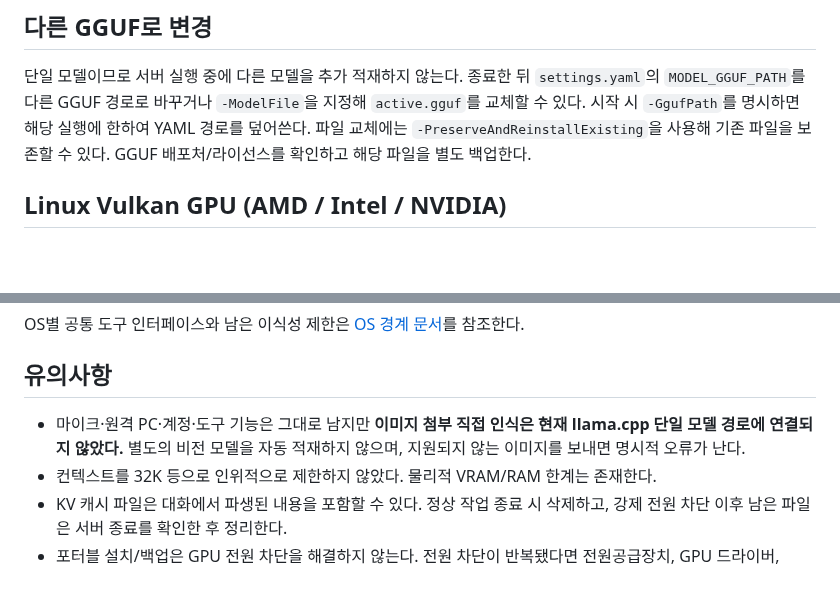
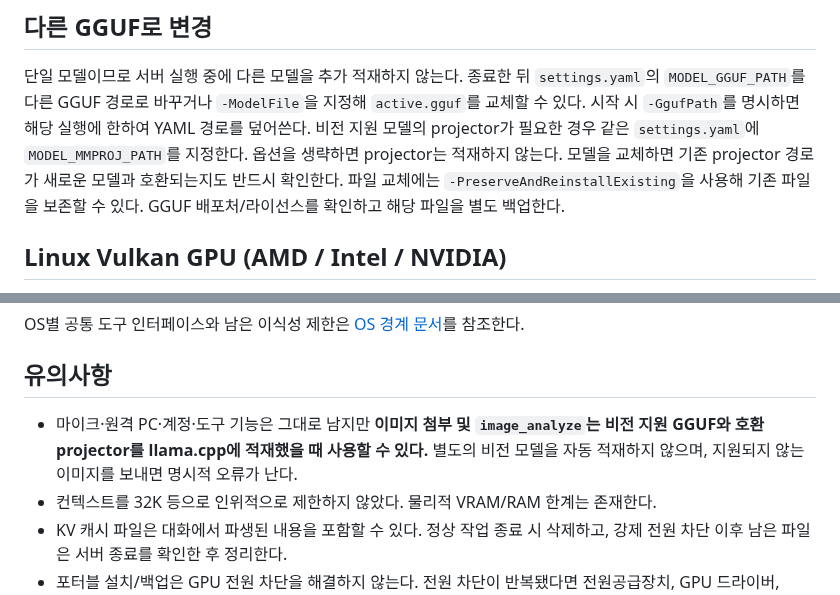
Before and after one commit to FoggyCaligo/MAI_MyAI_sllm, a Markdown page: portable/README.md, 2 parts joined by grey strips. Rendered like a GitHub page; blank space fills up the shorter version.

Commit message:
Update portable README for YAML-configured projector and image analyzer

```diff
--- a/portable/README.md
+++ b/portable/README.md
@@ -91,6 +91,7 @@ powershell -NoProfile -ExecutionPolicy Bypass -File ./portable/prepare-portable.
 
 단일 모델이므로 서버 실행 중에 다른 모델을 추가 적재하지 않는다.
 종료한 뒤 `settings.yaml`의 `MODEL_GGUF_PATH`를 다른 GGUF 경로로 바꾸거나 `-ModelFile`을 지정해 `active.gguf`를 교체할 수 있다. 시작 시 `-GgufPath`를 명시하면 해당 실행에 한하여 YAML 경로를 덮어쓴다.
+비전 지원 모델의 projector가 필요한 경우 같은 `settings.yaml`에 `MODEL_MMPROJ_PATH`를 지정한다. 옵션을 생략하면 projector는 적재하지 않는다. 모델을 교체하면 기존 projector 경로가 새로운 모델과 호환되는지도 반드시 확인한다.
 파일 교체에는 `-PreserveAndReinstallExisting`을 사용해 기존 파일을 보존할 수 있다.
 GGUF 배포처/라이선스를 확인하고 해당 파일을 별도 백업한다.
 
@@ -144,7 +145,7 @@ OS별 공통 도구 인터페이스와 남은 이식성 제한은 [OS 경계 문
 
 ## 유의사항
 
-- 마이크·원격 PC·계정·도구 기능은 그대로 남지만 **이미지 첨부 직접 인식은 현재 llama.cpp 단일 모델 경로에 연결되지 않았다.** 별도의 비전 모델을 자동 적재하지 않으며, 지원되지 않는 이미지를 보내면 명시적 오류가 난다.
+- 마이크·원격 PC·계정·도구 기능은 그대로 남지만 **이미지 첨부 및 `image_analyze`는 비전 지원 GGUF와 호환 projector를 llama.cpp에 적재했을 때 사용할 수 있다.** 별도의 비전 모델을 자동 적재하지 않으며, 지원되지 않는 이미지를 보내면 명시적 오류가 난다.
 - 컨텍스트를 32K 등으로 인위적으로 제한하지 않았다. 물리적 VRAM/RAM 한계는 존재한다.
 - KV 캐시 파일은 대화에서 파생된 내용을 포함할 수 있다. 정상 작업 종료 시 삭제하고, 강제 전원 차단 이후 남은 파일은 서버 종료를 확인한 후 정리한다.
 - 포터블 설치/백업은 GPU 전원 차단을 해결하지 않는다. 전원 차단이 반복됐다면 전원공급장치, GPU 드라이버, Windows 이벤트 로그 등을 우선 확인한다.
```
